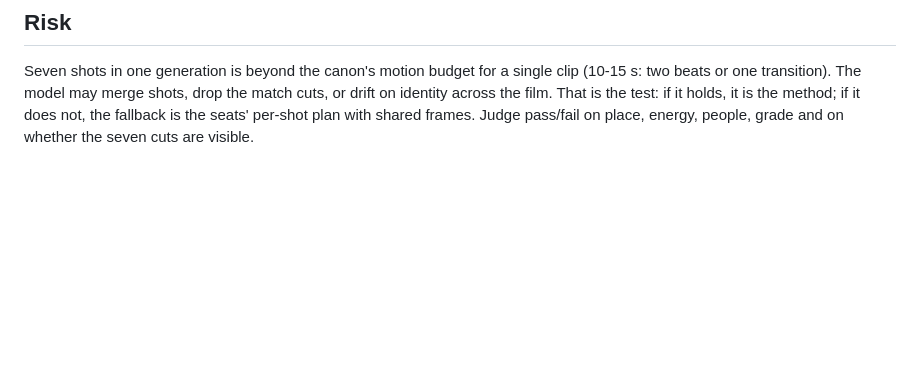
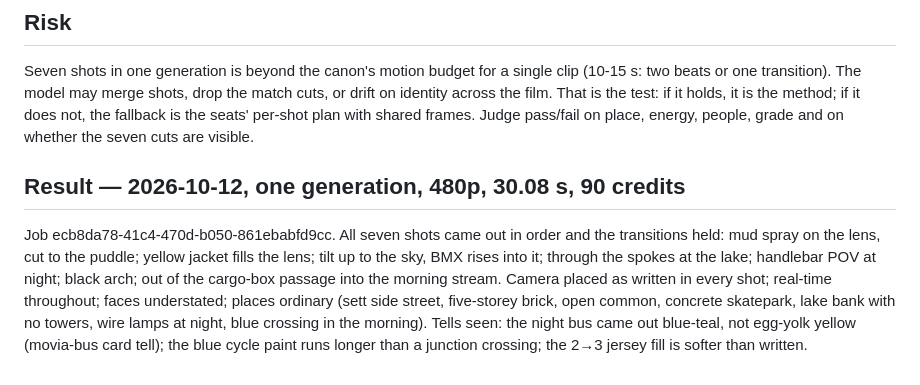
Before and after one commit to Jonas-smidt/frankly-os-site, a Markdown page: _cykel-film-one-prompt.md, the part around the change. Rendered like a GitHub page; blank space fills up the shorter version.

Commit message:
Lab: one-prompt film result recorded (job ecb8da78, 480p, 90 credits)
Co-Authored-By: Claude Fable 5.1 <noreply@anthropic.com>
Claude-Session: https://claude.ai/code/session_01ThH8ZykBJxZFDMgFphrdm3

```diff
--- a/_cykel-film-one-prompt.md
+++ b/_cykel-film-one-prompt.md
@@ -35,3 +35,13 @@ Avoid: slow motion, speed ramps, grinning, open-mouth laughing, arms raised, hig
 
 ## Risk
 Seven shots in one generation is beyond the canon's motion budget for a single clip (10-15 s: two beats or one transition). The model may merge shots, drop the match cuts, or drift on identity across the film. That is the test: if it holds, it is the method; if it does not, the fallback is the seats' per-shot plan with shared frames. Judge pass/fail on place, energy, people, grade and on whether the seven cuts are visible.
+
+## Result — 2026-10-12, one generation, 480p, 30.08 s, 90 credits
+Job ecb8da78-41c4-470d-b050-861ebabfd9cc. All seven shots came out in order and the transitions
+held: mud spray on the lens, cut to the puddle; yellow jacket fills the lens; tilt up to the sky,
+BMX rises into it; through the spokes at the lake; handlebar POV at night; black arch; out of the
+cargo-box passage into the morning stream. Camera placed as written in every shot; real-time
+throughout; faces understated; places ordinary (sett side street, five-storey brick, open common,
+concrete skatepark, lake bank with no towers, wire lamps at night, blue crossing in the morning).
+Tells seen: the night bus came out blue-teal, not egg-yolk yellow (movia-bus card tell); the blue
+cycle paint runs longer than a junction crossing; the 2→3 jersey fill is softer than written.
```
